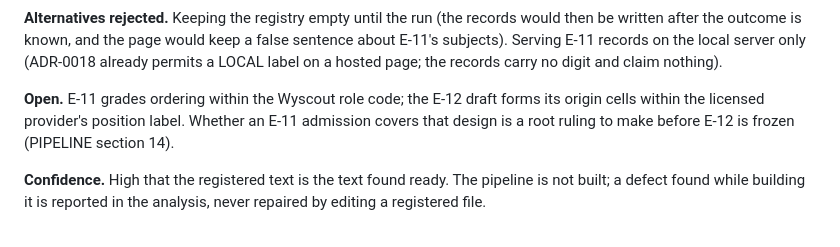
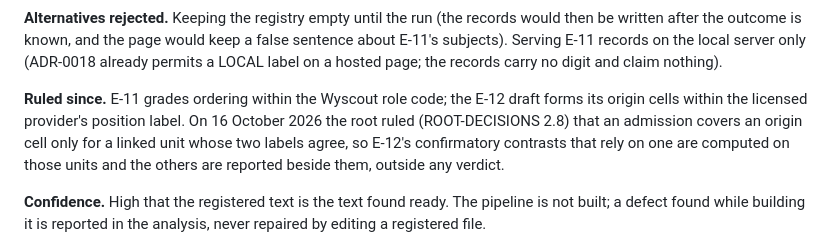
Before and after one commit to zoniin/GALACTICO, a Markdown page: DECISIONS.md, the part around the change. Drawn GitHub-style.

Commit message:
docs(root): rule E-11's role against E-12's origin cells (ROOT 2.8)
E-11 grades each ordering within the Wyscout role code; the E-12 draft forms
its origin cells within the licensed provider's modal position. Ruled: an
E-11 admission covers an origin cell only for a linked unit whose two labels
agree (ROLE_SAME). E-12's confirmatory contrasts that rely on an admission are
computed on those units; ROLE_CHANGED units are reported beside them as a
descriptive stratum outside any verdict, with their share per contrast, and
E-12's gates and power are recomputed for ROLE_SAME before it is frozen.
ADR-0029's open item and the north-star README now point at the ruling.

Co-Authored-By: Claude Opus 5.5 <noreply@anthropic.com>
Claude-Session: https://claude.ai/code/session_01VMSRks1KHBxk54iDj9ZxTN

```diff
--- a/DECISIONS.md
+++ b/DECISIONS.md
@@ -1177,9 +1177,11 @@ then be written after the outcome is known, and the page would keep a false sent
 about E-11's subjects). Serving E-11 records on the local server only (ADR-0018 already
 permits a LOCAL label on a hosted page; the records carry no digit and claim nothing).
 
-**Open.** E-11 grades ordering within the Wyscout role code; the E-12 draft forms its
-origin cells within the licensed provider's position label. Whether an E-11 admission
-covers that design is a root ruling to make before E-12 is frozen (PIPELINE section 14).
+**Ruled since.** E-11 grades ordering within the Wyscout role code; the E-12 draft forms
+its origin cells within the licensed provider's position label. On 16 October 2026 the root
+ruled (ROOT-DECISIONS 2.8) that an admission covers an origin cell only for a linked unit
+whose two labels agree, so E-12's confirmatory contrasts that rely on one are computed on
+those units and the others are reported beside them, outside any verdict.
 
 **Confidence.** High that the registered text is the text found ready. The pipeline is
 not built; a defect found while building it is reported in the analysis, never repaired
```
Also changed, not shown: 2 other files.
